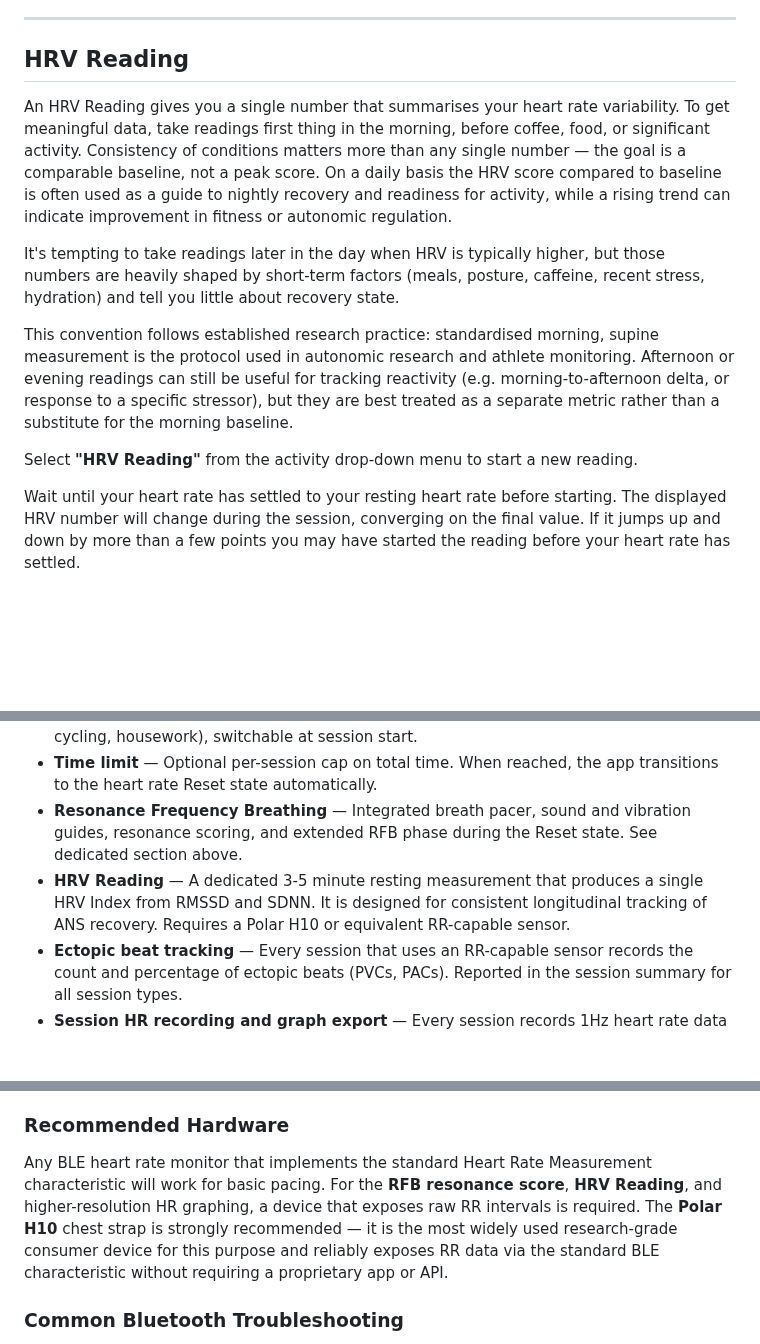
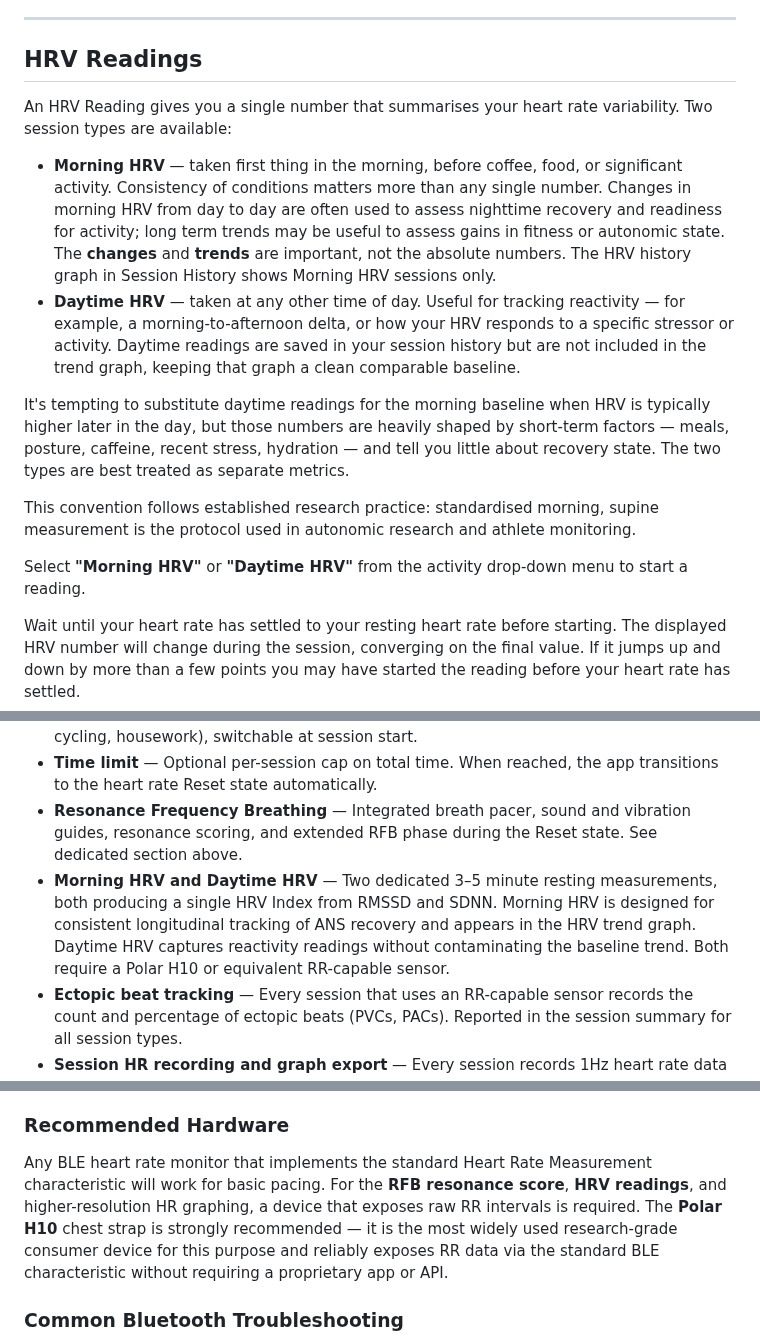
Before and after one commit to cj-hilder/ble-hr-tool, a Markdown page: README.md, 3 parts joined by grey strips. GitHub-like rendering; blank space fills up the shorter version.

```diff
--- a/README.md
+++ b/README.md
@@ -319,15 +319,18 @@ Two minutes of comfortable, high-quality breathing is vastly superior to ten min
 
 ---
 
-## HRV Reading
+## HRV Readings
 
-An HRV Reading gives you a single number that summarises your heart rate variability. To get meaningful data, take readings first thing in the morning, before coffee, food, or significant activity. Consistency of conditions matters more than any single number — the goal is a comparable baseline, not a peak score. On a daily basis the HRV score compared to baseline is often used as a guide to nightly recovery and readiness for activity, while a rising trend can indicate improvement in fitness or autonomic regulation.
+An HRV Reading gives you a single number that summarises your heart rate variability. Two session types are available:
 
-It's tempting to take readings later in the day when HRV is typically higher, but those numbers are heavily shaped by short-term factors (meals, posture, caffeine, recent stress, hydration) and tell you little about recovery state.
+- **Morning HRV** — taken first thing in the morning, before coffee, food, or significant activity. Consistency of conditions matters more than any single number. Changes in morning HRV from day to day are often used to assess nighttime recovery and readiness for activity; long term trends may be useful to assess gains in fitness or autonomic state. The **changes** and **trends** are important, not the absolute numbers. The HRV history graph in Session History shows Morning HRV sessions only.
+- **Daytime HRV** — taken at any other time of day. Useful for tracking reactivity — for example, a morning-to-afternoon delta, or how your HRV responds to a specific stressor or activity. Daytime readings are saved in your session history but are not included in the trend graph, keeping that graph a clean comparable baseline.
 
-This convention follows established research practice: standardised morning, supine measurement is the protocol used in autonomic research and athlete monitoring. Afternoon or evening readings can still be useful for tracking reactivity (e.g. morning-to-afternoon delta, or response to a specific stressor), but they are best treated as a separate metric rather than a substitute for the morning baseline.
+It's tempting to substitute daytime readings for the morning baseline when HRV is typically higher later in the day, but those numbers are heavily shaped by short-term factors — meals, posture, caffeine, recent stress, hydration — and tell you little about recovery state. The two types are best treated as separate metrics.
 
-Select **"HRV Reading"** from the activity drop-down menu to start a new reading.
+This convention follows established research practice: standardised morning, supine measurement is the protocol used in autonomic research and athlete monitoring.
+
+Select **"Morning HRV"** or **"Daytime HRV"** from the activity drop-down menu to start a reading.
 
 Wait until your heart rate has settled to your resting heart rate before starting. The displayed HRV number will change during the session, converging on the final value. If it jumps up and down by more than a few points you may have started the reading before your heart rate has settled.
 
@@ -391,7 +394,7 @@ The graph shows:
 - **Multiple activity profiles** — Different threshold sets for different activities (e.g. walking, cycling, housework), switchable at session start.
 - **Time limit** — Optional per-session cap on total time. When reached, the app transitions to the heart rate Reset state automatically.
 - **Resonance Frequency Breathing** — Integrated breath pacer, sound and vibration guides, resonance scoring, and extended RFB phase during the Reset state. See dedicated section above.
-- **HRV Reading** — A dedicated 3-5 minute resting measurement that produces a single HRV Index from RMSSD and SDNN. It is designed for consistent longitudinal tracking of ANS recovery. Requires a Polar H10 or equivalent RR-capable sensor.
+- **Morning HRV and Daytime HRV** — Two dedicated 3–5 minute resting measurements, both producing a single HRV Index from RMSSD and SDNN. Morning HRV is designed for consistent longitudinal tracking of ANS recovery and appears in the HRV trend graph. Daytime HRV captures reactivity readings without contaminating the baseline trend. Both require a Polar H10 or equivalent RR-capable sensor.
 - **Ectopic beat tracking** — Every session that uses an RR-capable sensor records the count and percentage of ectopic beats (PVCs, PACs). Reported in the session summary for all session types.
 - **Session HR recording and graph export** — Every session records 1Hz heart rate data alongside state transitions. Saved sessions can be exported as a landscape A4 PDF graph showing HR over time with colour-coded state background bands, axes, and a resting HR reference line.
 - **Session history and trend graphs** — Each session can be saved with notes. History graphs allow you to track recovery metrics over time.
@@ -418,7 +421,7 @@ Because this app uses the **Web Bluetooth API**, it requires a compatible browse
 
 ### Recommended Hardware
 
-Any BLE heart rate monitor that implements the standard Heart Rate Measurement characteristic will work for basic pacing. For the **RFB resonance score**, **HRV Reading**, and higher-resolution HR graphing, a device that exposes raw RR intervals is required. The **Polar H10** chest strap is strongly recommended — it is the most widely used research-grade consumer device for this purpose and reliably exposes RR data via the standard BLE characteristic without requiring a proprietary app or API.
+Any BLE heart rate monitor that implements the standard Heart Rate Measurement characteristic will work for basic pacing. For the **RFB resonance score**, **HRV readings**, and higher-resolution HR graphing, a device that exposes raw RR intervals is required. The **Polar H10** chest strap is strongly recommended — it is the most widely used research-grade consumer device for this purpose and reliably exposes RR data via the standard BLE characteristic without requiring a proprietary app or API.
 
 ### Common Bluetooth Troubleshooting
 
```
